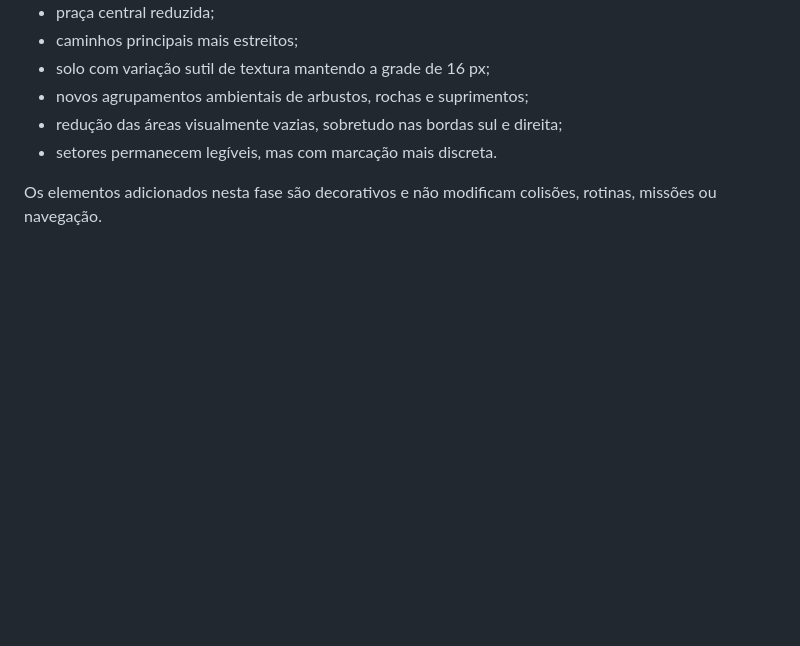
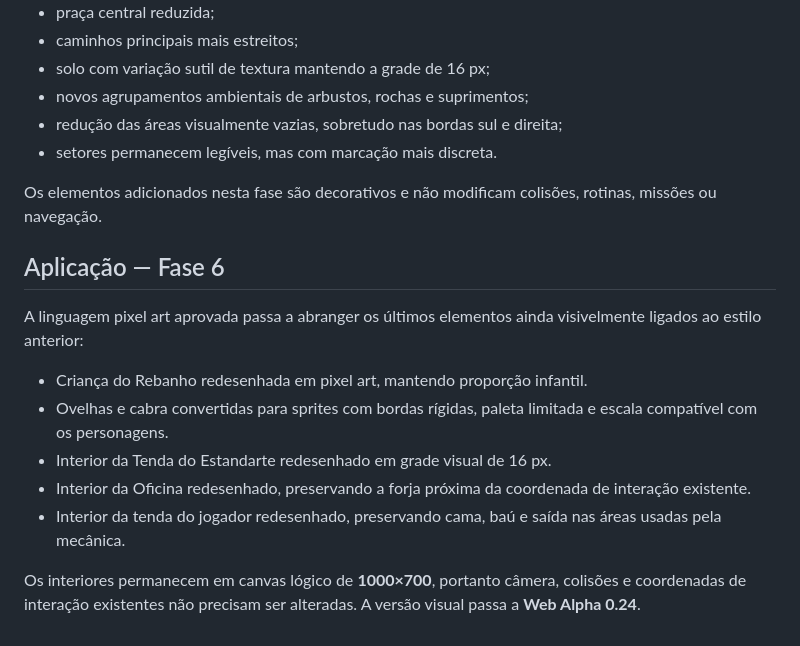
Before and after one commit to heitoribeiro/cronicas-da-promessa-web, a Markdown page: VISUAL_STYLE.md, the part around the change. Rendered like a GitHub page; blank space fills up the shorter version.

Commit message:
docs: registrar fase 6 visual

```diff
--- a/VISUAL_STYLE.md
+++ b/VISUAL_STYLE.md
@@ -112,3 +112,16 @@ A escala dos NPCs foi revisada a partir das capturas reais da gameplay. Todos os
 - setores permanecem legíveis, mas com marcação mais discreta.
 
 Os elementos adicionados nesta fase são decorativos e não modificam colisões, rotinas, missões ou navegação.
+
+
+## Aplicação — Fase 6
+
+A linguagem pixel art aprovada passa a abranger os últimos elementos ainda visivelmente ligados ao estilo anterior:
+
+- Criança do Rebanho redesenhada em pixel art, mantendo proporção infantil.
+- Ovelhas e cabra convertidas para sprites com bordas rígidas, paleta limitada e escala compatível com os personagens.
+- Interior da Tenda do Estandarte redesenhado em grade visual de 16 px.
+- Interior da Oficina redesenhado, preservando a forja próxima da coordenada de interação existente.
+- Interior da tenda do jogador redesenhado, preservando cama, baú e saída nas áreas usadas pela mecânica.
+
+Os interiores permanecem em canvas lógico de **1000×700**, portanto câmera, colisões e coordenadas de interação existentes não precisam ser alteradas. A versão visual passa a **Web Alpha 0.24**.
```
